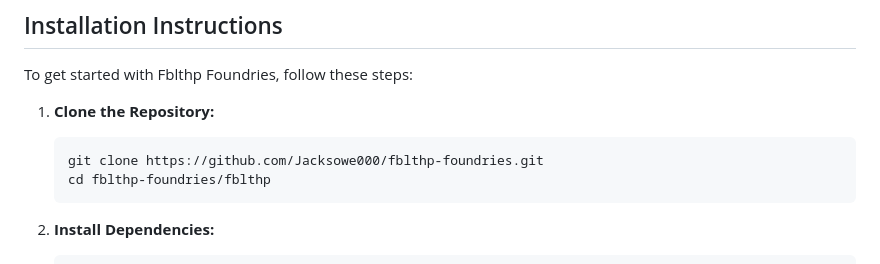
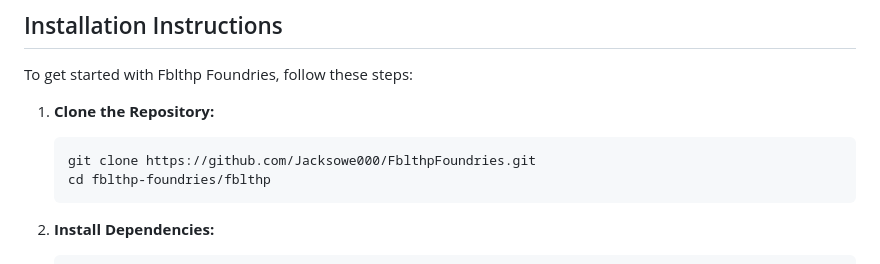
Before and after one commit to FblthpFoundries/FblthpFoundries, a Markdown page: README.md, the part around the change. Rendered like a GitHub page.

````diff
--- a/README.md
+++ b/README.md
@@ -62,7 +62,7 @@ To get started with Fblthp Foundries, follow these steps:
 
 1. **Clone the Repository:**
    ```bash
-   git clone https://github.com/Jacksowe000/fblthp-foundries.git
+   git clone https://github.com/Jacksowe000/FblthpFoundries.git
    cd fblthp-foundries/fblthp
    ```
 
````
